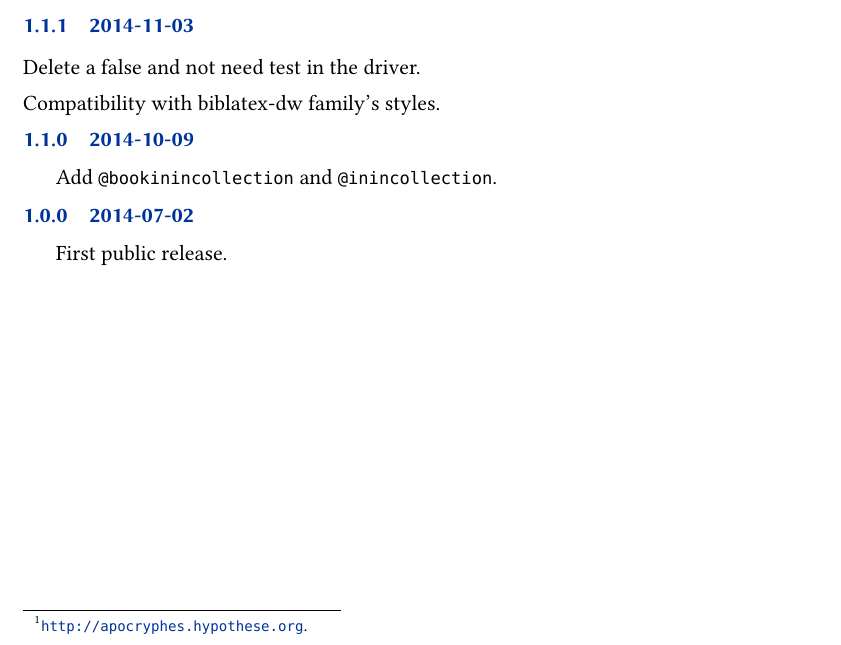
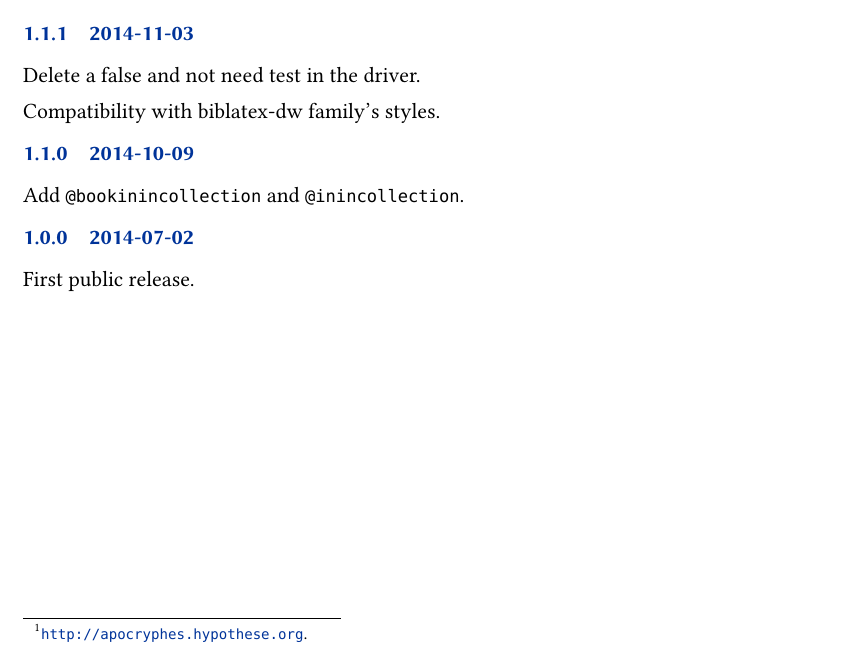
Before and after one commit to maieul/biblatex-bookinarticle, a LaTeX document (documentation/biblatex-bookinarticle.tex): part of page 5 of 5, cut so that both start at the same text. Compiled offline with XeLaTeX.

Commit message:
coquille

```diff
--- a/documentation/biblatex-bookinarticle.tex
+++ b/documentation/biblatex-bookinarticle.tex
@@ -168,8 +168,7 @@ All issues can be submitted, in French or English, in the GitHub issues page\foo
 \begin{release}{1.1.1}{2014-11-03}
 \item Delete a false and not need test in the driver.
 \item Compatibility with biblatex-dw family's styles.
-\end{release
-
+\end{release}
 \begin{release}{1.1.0}{2014-10-09}
 \item Add \bibtype{bookinincollection} and \bibtype{inincollection}.
 \end{release}
```
